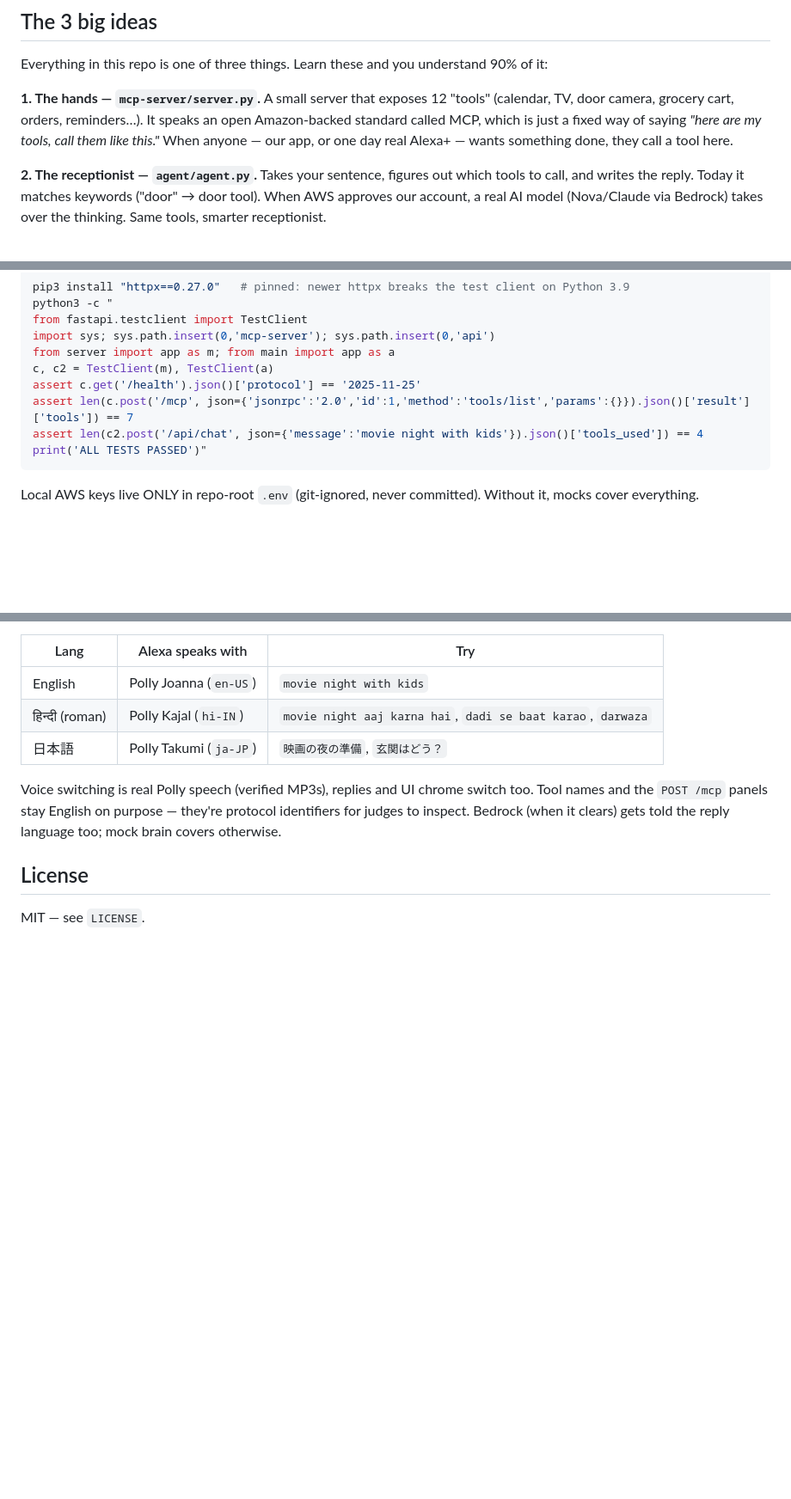
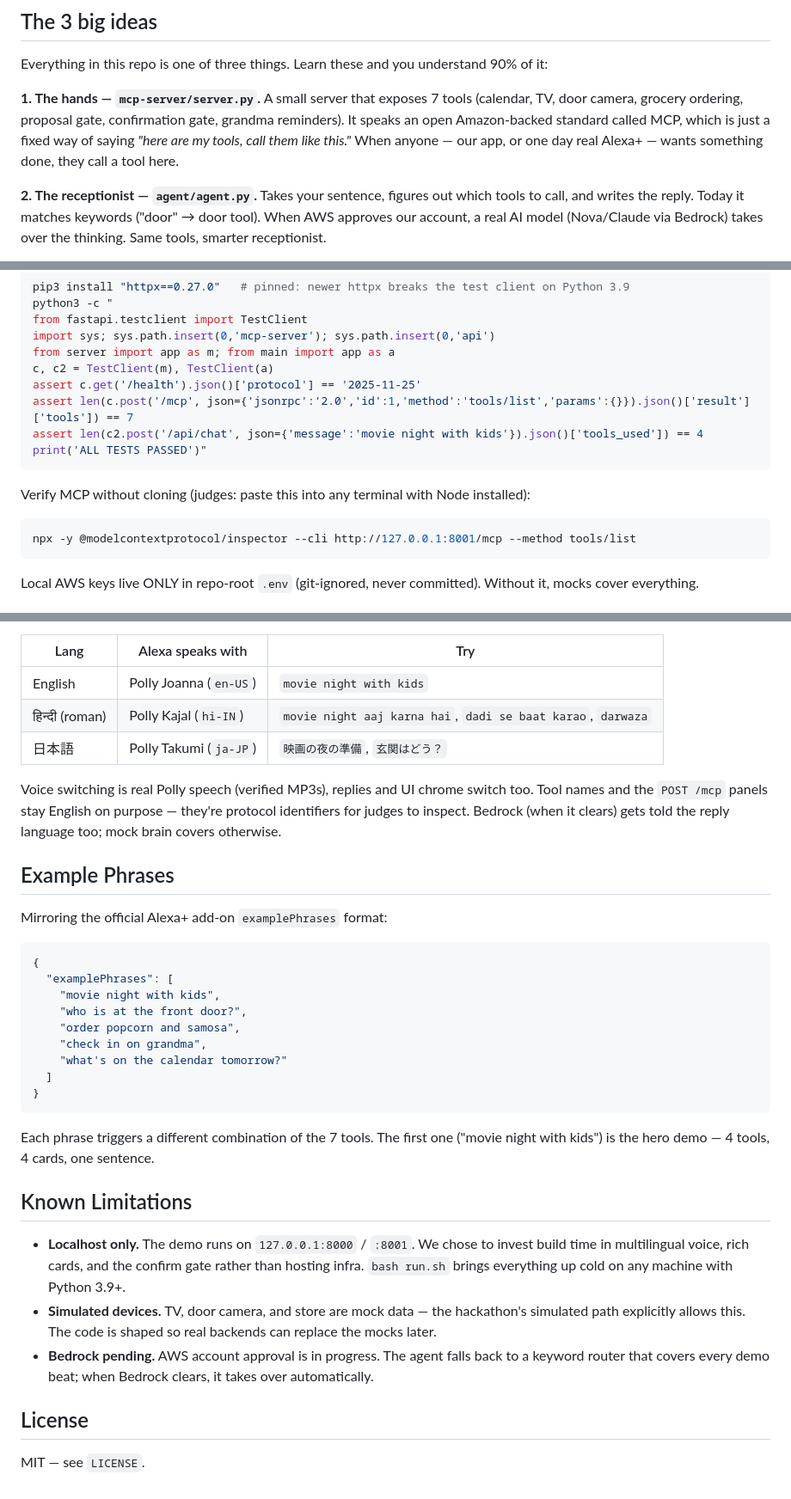
Before and after one commit to Krrish-Kumar-Tanti/Alexa-Demo, a Markdown page: README.md, 3 parts joined by grey strips. Shown at 86% size. Rendered like a GitHub page; blank space fills up the shorter version.

Commit message:
add inspector verify, examplePhrases, known limitations to README and localhost friction log entry

````diff
--- a/README.md
+++ b/README.md
@@ -8,7 +8,7 @@ If you're new here (hi, Krrish), read this file top to bottom. It teaches the pr
 
 Everything in this repo is one of three things. Learn these and you understand 90% of it:
 
-**1. The hands — `mcp-server/server.py`.** A small server that exposes 12 "tools" (calendar, TV, door camera, grocery cart, orders, reminders…). It speaks an open Amazon-backed standard called MCP, which is just a fixed way of saying *"here are my tools, call them like this."* When anyone — our app, or one day real Alexa+ — wants something done, they call a tool here.
+**1. The hands — `mcp-server/server.py`.** A small server that exposes 7 tools (calendar, TV, door camera, grocery ordering, proposal gate, confirmation gate, grandma reminders). It speaks an open Amazon-backed standard called MCP, which is just a fixed way of saying *"here are my tools, call them like this."* When anyone — our app, or one day real Alexa+ — wants something done, they call a tool here.
 
 **2. The receptionist — `agent/agent.py`.** Takes your sentence, figures out which tools to call, and writes the reply. Today it matches keywords ("door" → door tool). When AWS approves our account, a real AI model (Nova/Claude via Bedrock) takes over the thinking. Same tools, smarter receptionist.
 
@@ -113,6 +113,11 @@ assert len(c2.post('/api/chat', json={'message':'movie night with kids'}).json()
 print('ALL TESTS PASSED')"
 ```
 
+Verify MCP without cloning (judges: paste this into any terminal with Node installed):
+```bash
+npx -y @modelcontextprotocol/inspector --cli http://127.0.0.1:8001/mcp --method tools/list
+```
+
 Local AWS keys live ONLY in repo-root `.env` (git-ignored, never committed). Without it, mocks cover everything.
 
 ## Languages & profile (new)
@@ -127,6 +132,30 @@ First visit shows a 10-second onboarding: pick who Alexa calls you, the language
 
 Voice switching is real Polly speech (verified MP3s), replies and UI chrome switch too. Tool names and the `POST /mcp` panels stay English on purpose — they're protocol identifiers for judges to inspect. Bedrock (when it clears) gets told the reply language too; mock brain covers otherwise.
 
+## Example Phrases
+
+Mirroring the official Alexa+ add-on `examplePhrases` format:
+
+```json
+{
+  "examplePhrases": [
+    "movie night with kids",
+    "who is at the front door?",
+    "order popcorn and samosa",
+    "check in on grandma",
+    "what's on the calendar tomorrow?"
+  ]
+}
+```
+
+Each phrase triggers a different combination of the 7 tools. The first one ("movie night with kids") is the hero demo — 4 tools, 4 cards, one sentence.
+
+## Known Limitations
+
+- **Localhost only.** The demo runs on `127.0.0.1:8000` / `:8001`. We chose to invest build time in multilingual voice, rich cards, and the confirm gate rather than hosting infra. `bash run.sh` brings everything up cold on any machine with Python 3.9+.
+- **Simulated devices.** TV, door camera, and store are mock data — the hackathon's simulated path explicitly allows this. The code is shaped so real backends can replace the mocks later.
+- **Bedrock pending.** AWS account approval is in progress. The agent falls back to a keyword router that covers every demo beat; when Bedrock clears, it takes over automatically.
+
 ## License
 
 MIT — see `LICENSE`.
````
Also changed, not shown: FRICTION-LOG.md (+9 -0 lines).
